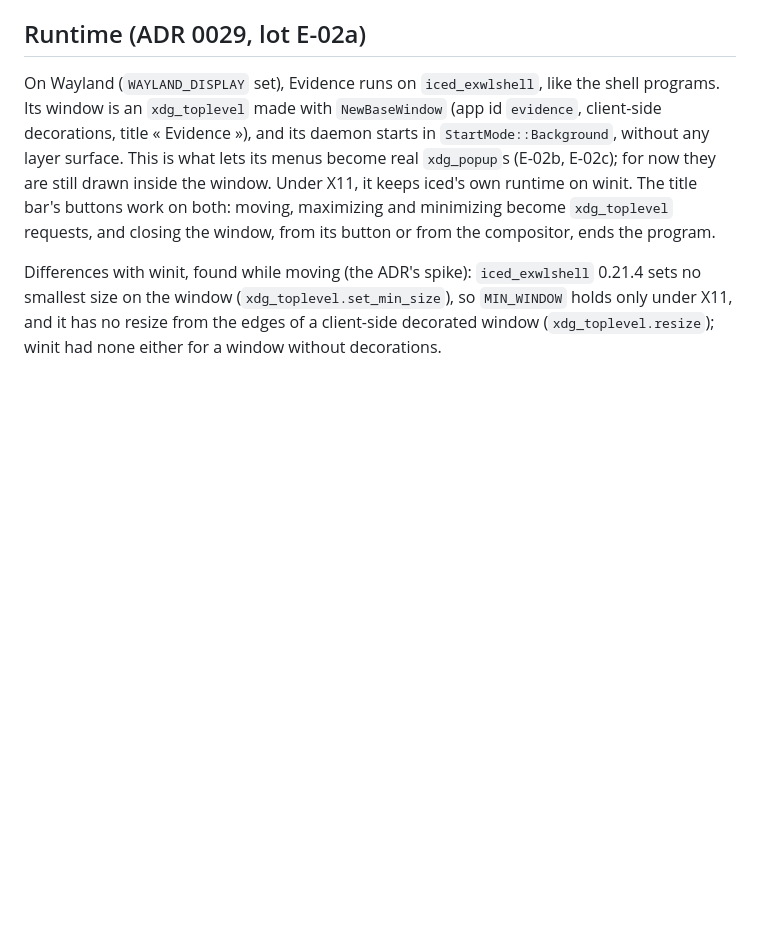
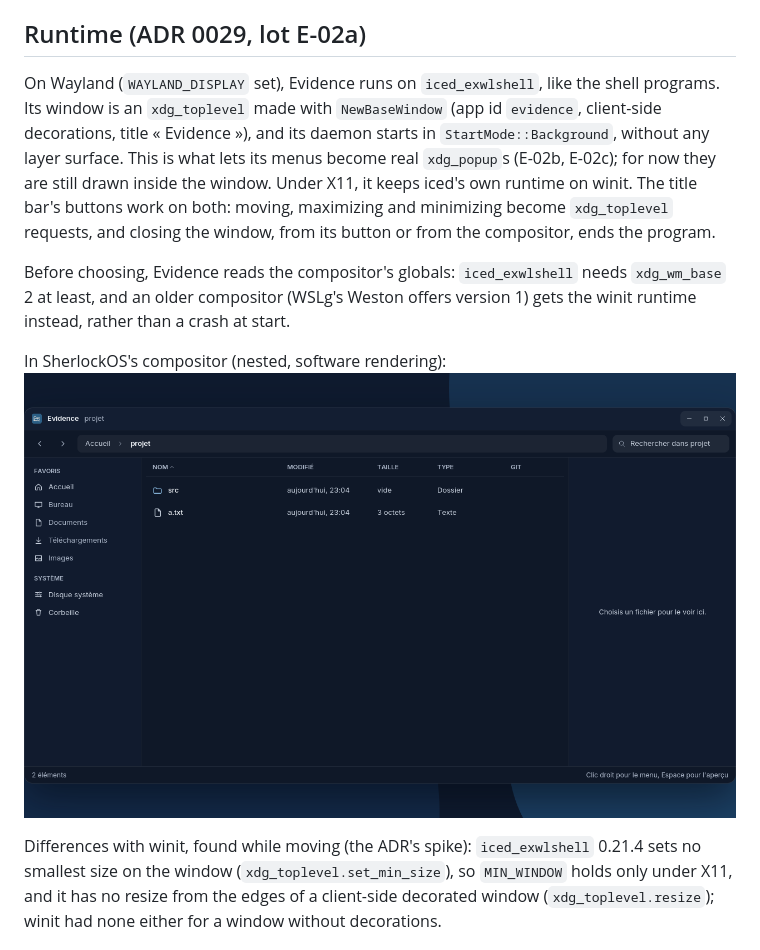
Before and after one commit to dodolereporter/sherlockOs, a Markdown page: docs/evidence.md, the part around the change. Rendered like a GitHub page; pictures changed too: docs/evidence/exwlshell-nested.png (added); blank space fills up the shorter version.

Commit message:
E-02a: a capture in the nested compositor

```diff
--- a/docs/evidence.md
+++ b/docs/evidence.md
@@ -23,6 +23,12 @@ layer surface. This is what lets its menus become real `xdg_popup`s (E-02b, E-02
 are still drawn inside the window. Under X11, it keeps iced's own runtime on winit. The title
 bar's buttons work on both: moving, maximizing and minimizing become `xdg_toplevel` requests, and
 closing the window, from its button or from the compositor, ends the program.
+
+Before choosing, Evidence reads the compositor's globals: `iced_exwlshell` needs `xdg_wm_base` 2
+at least, and an older compositor (WSLg's Weston offers version 1) gets the winit runtime
+instead, rather than a crash at start.
+
+In SherlockOS's compositor (nested, software rendering): ![](evidence/exwlshell-nested.png)
 
 Differences with winit, found while moving (the ADR's spike): `iced_exwlshell` 0.21.4 sets no
 smallest size on the window (`xdg_toplevel.set_min_size`), so `MIN_WINDOW` holds only under
```
